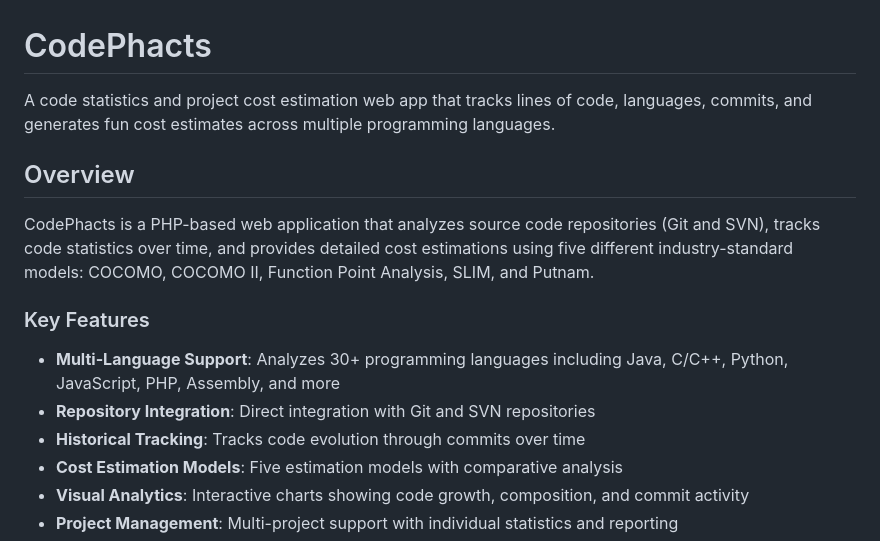
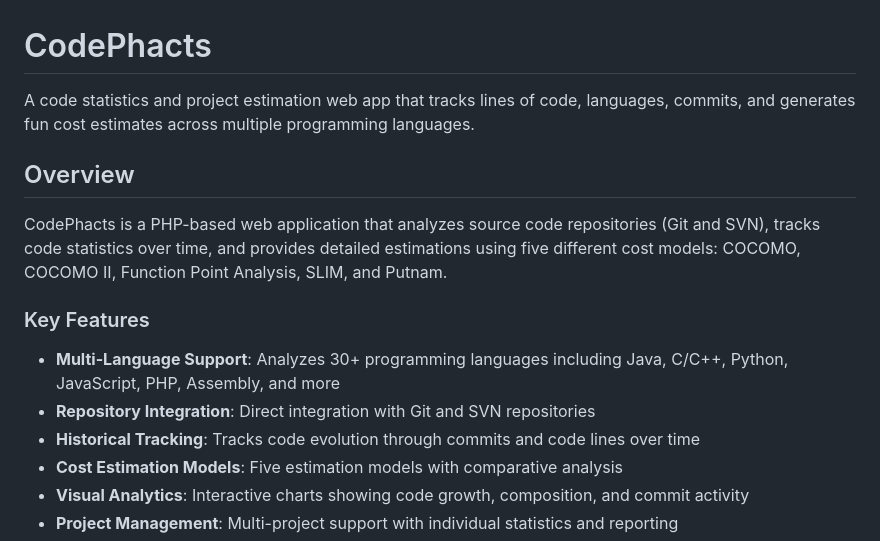
Before and after one commit to bozimmerman/codephacts, a Markdown page: README.md, the part around the change. Rendered like a GitHub page.

Commit message:
git-svn-id: svn://192.168.1.10/public/CodePhacts@24889 0d6f1817-ed0e-0410-87c9-987e46238f29

```diff
--- a/README.md
+++ b/README.md
@@ -1,19 +1,19 @@
 # CodePhacts
 
-A code statistics and project cost estimation web app that tracks lines of code, languages,
+A code statistics and project estimation web app that tracks lines of code, languages,
 commits, and generates fun cost estimates across multiple programming languages.
 
 ## Overview
 
 CodePhacts is a PHP-based web application that analyzes source code repositories (Git and SVN),
-tracks code statistics over time, and provides detailed cost estimations using five different
-industry-standard models: COCOMO, COCOMO II, Function Point Analysis, SLIM, and Putnam.
+tracks code statistics over time, and provides detailed estimations using five different
+cost models: COCOMO, COCOMO II, Function Point Analysis, SLIM, and Putnam.
 
 ### Key Features
 
 - **Multi-Language Support**: Analyzes 30+ programming languages including Java, C/C++, Python, JavaScript, PHP, Assembly, and more
 - **Repository Integration**: Direct integration with Git and SVN repositories
-- **Historical Tracking**: Tracks code evolution through commits over time
+- **Historical Tracking**: Tracks code evolution through commits and code lines over time
 - **Cost Estimation Models**: Five estimation models with comparative analysis
 - **Visual Analytics**: Interactive charts showing code growth, composition, and commit activity
 - **Project Management**: Multi-project support with individual statistics and reporting
```
